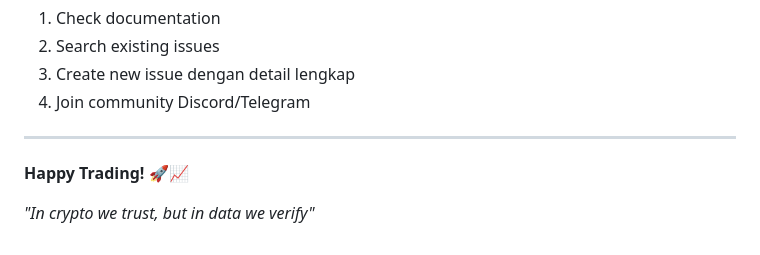
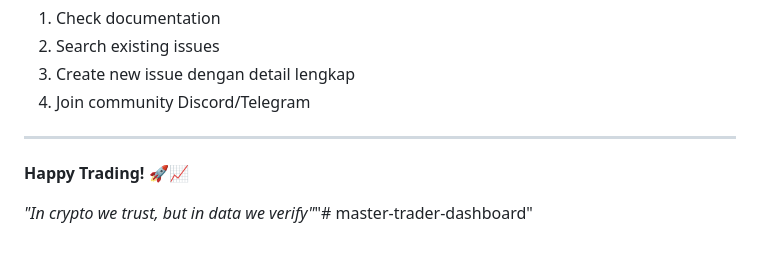
Before and after one commit to ekhwannul/master-trader-dashboard, a Markdown page: README.md, the part around the change. Drawn GitHub-style.

```diff
--- a/README.md
+++ b/README.md
@@ -251,4 +251,4 @@ Jika ada masalah atau pertanyaan:
 
 **Happy Trading! 🚀📈**
 
-*"In crypto we trust, but in data we verify"*
+*"In crypto we trust, but in data we verify"*"# master-trader-dashboard"
```
